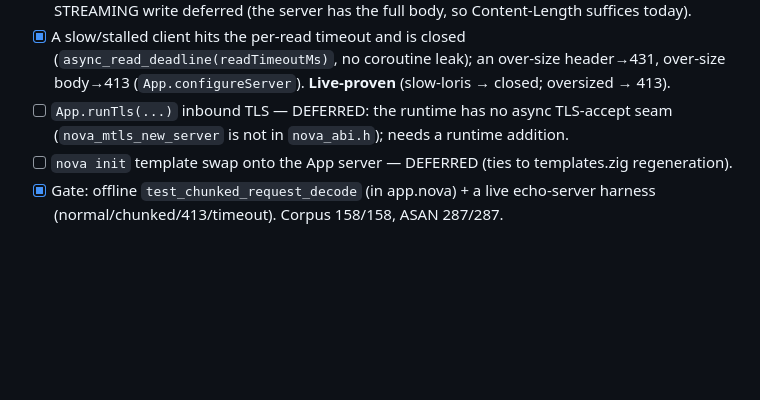
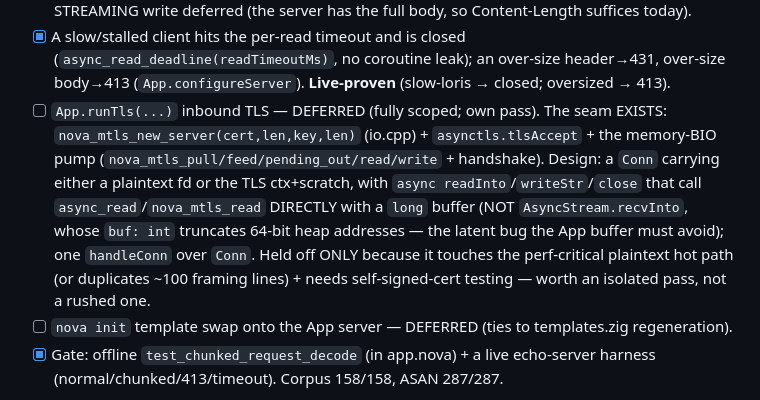
Before and after one commit to kamlesh-nb/nova, a Markdown page: docs/design/execution-plan.md, the part around the change. GitHub-like rendering; blank space fills up the shorter version.

Commit message:
docs: scope W6 inbound-TLS deferral (Conn design, seam exists)
Co-Authored-By: Claude Opus 4.8 <noreply@anthropic.com>
Claude-Session: https://claude.ai/code/session_011jFmSTZnjKKKeoP4uf9joj

```diff
--- a/docs/design/execution-plan.md
+++ b/docs/design/execution-plan.md
@@ -1805,7 +1805,7 @@ already reachable), `src/templates.zig` (scaffold on `App`).
 **Definition of Done:**
 - [x] A `Transfer-Encoding: chunked` request body is decoded correctly (bufIsChunked/bufChunkedEnd/bufDechunk over the zero-copy buffer; the client (W5) decodes chunked responses). **Live-proven** (chunked POST → echoed body). Chunked response STREAMING write deferred (the server has the full body, so Content-Length suffices today).
 - [x] A slow/stalled client hits the per-read timeout and is closed (`async_read_deadline(readTimeoutMs)`, no coroutine leak); an over-size header→431, over-size body→413 (`App.configureServer`). **Live-proven** (slow-loris → closed; oversized → 413).
-- [ ] `App.runTls(...)` inbound TLS — DEFERRED: the runtime has no async TLS-accept seam (`nova_mtls_new_server` is not in `nova_abi.h`); needs a runtime addition.
+- [ ] `App.runTls(...)` inbound TLS — DEFERRED (fully scoped; own pass). The seam EXISTS: `nova_mtls_new_server(cert,len,key,len)` (io.cpp) + `asynctls.tlsAccept` + the memory-BIO pump (`nova_mtls_pull/feed/pending_out/read/write` + handshake). Design: a `Conn` carrying either a plaintext fd or the TLS ctx+scratch, with `async readInto`/`writeStr`/`close` that call `async_read`/`nova_mtls_read` DIRECTLY with a `long` buffer (NOT `AsyncStream.recvInto`, whose `buf: int` truncates 64-bit heap addresses — the latent bug the App buffer must avoid); one `handleConn` over `Conn`. Held off ONLY because it touches the perf-critical plaintext hot path (or duplicates ~100 framing lines) + needs self-signed-cert testing — worth an isolated pass, not a rushed one.
 - [ ] `nova init` template swap onto the App server — DEFERRED (ties to templates.zig regeneration).
 - [x] Gate: offline `test_chunked_request_decode` (in app.nova) + a live echo-server harness (normal/chunked/413/timeout). Corpus 158/158, ASAN 287/287.
 
```
